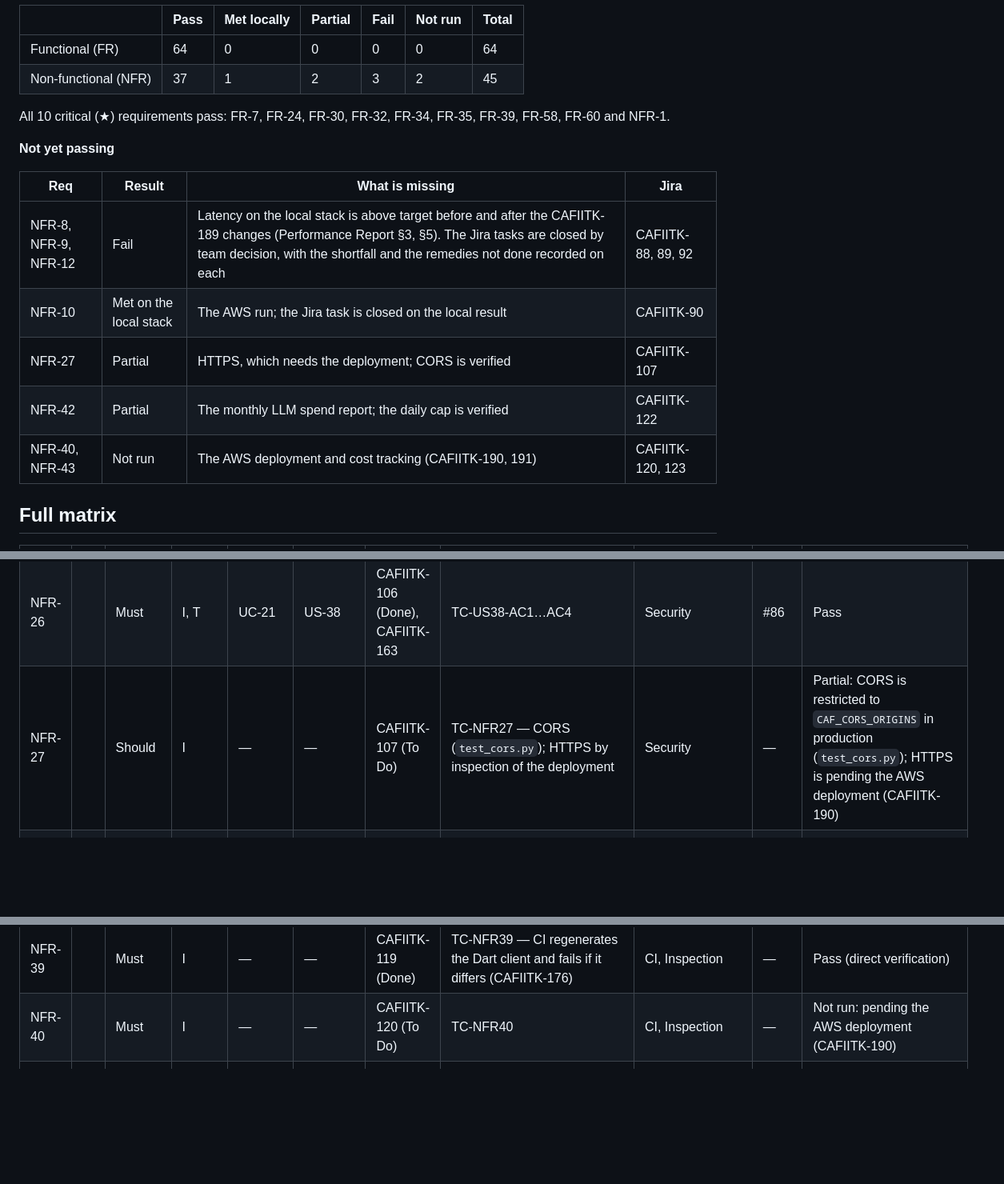
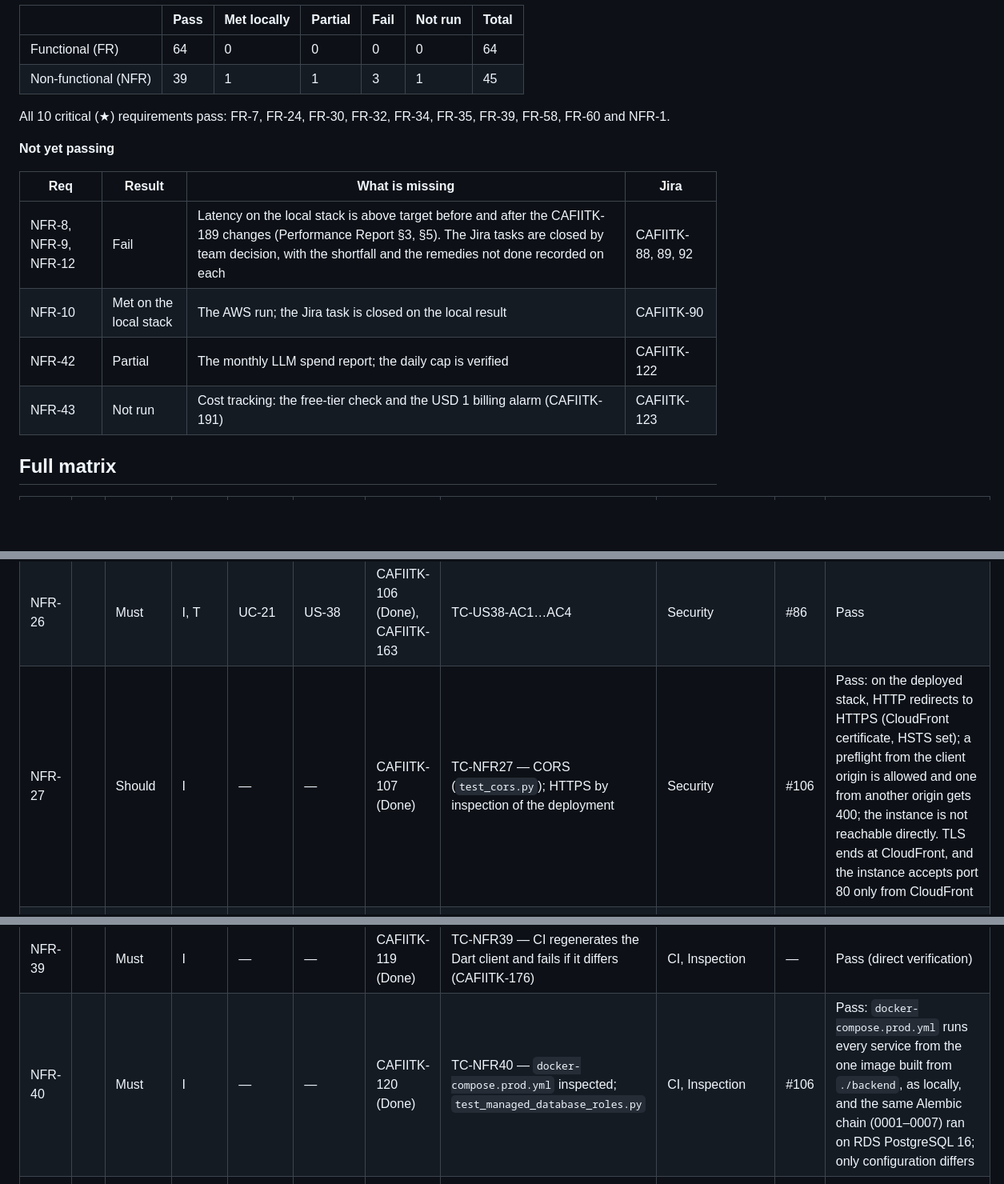
Before and after one commit to XForce-IITK/Caf-IITK, a Markdown page: Deliverables/Requirements-Traceability.md, 3 parts joined by grey strips. Shown at 80% size. GitHub-like rendering; blank space fills up the shorter version.

Commit message:
CAFIITK-193: mark NFR-27 and NFR-40 as passing on the AWS deployment
Co-Authored-By: Claude Opus 5.5 <noreply@anthropic.com>

```diff
--- a/Deliverables/Requirements-Traceability.md
+++ b/Deliverables/Requirements-Traceability.md
@@ -21,7 +21,7 @@ Every acceptance criterion named in the matrix has a test named for it. This was
 | | Pass | Met locally | Partial | Fail | Not run | Total |
 |---|---|---|---|---|---|---|
 | Functional (FR) | 64 | 0 | 0 | 0 | 0 | 64 |
-| Non-functional (NFR) | 37 | 1 | 2 | 3 | 2 | 45 |
+| Non-functional (NFR) | 39 | 1 | 1 | 3 | 1 | 45 |
 
 All 10 critical (★) requirements pass: FR-7, FR-24, FR-30, FR-32, FR-34, FR-35, FR-39, FR-58, FR-60 and NFR-1.
 
@@ -31,9 +31,8 @@ All 10 critical (★) requirements pass: FR-7, FR-24, FR-30, FR-32, FR-34, FR-35
 |---|---|---|---|
 | NFR-8, NFR-9, NFR-12 | Fail | Latency on the local stack is above target before and after the CAFIITK-189 changes (Performance Report §3, §5). The Jira tasks are closed by team decision, with the shortfall and the remedies not done recorded on each | CAFIITK-88, 89, 92 |
 | NFR-10 | Met on the local stack | The AWS run; the Jira task is closed on the local result | CAFIITK-90 |
-| NFR-27 | Partial | HTTPS, which needs the deployment; CORS is verified | CAFIITK-107 |
 | NFR-42 | Partial | The monthly LLM spend report; the daily cap is verified | CAFIITK-122 |
-| NFR-40, NFR-43 | Not run | The AWS deployment and cost tracking (CAFIITK-190, 191) | CAFIITK-120, 123 |
+| NFR-43 | Not run | Cost tracking: the free-tier check and the USD 1 billing alarm (CAFIITK-191) | CAFIITK-123 |
 
 ## Full matrix
 
@@ -129,7 +128,7 @@ All 10 critical (★) requirements pass: FR-7, FR-24, FR-30, FR-32, FR-34, FR-35
 | NFR-24 |  | Must | I, T | — | — | CAFIITK-104 (Done) | TC-NFR24 — Secret scan (gitleaks) over the full history on every PR (CAFIITK-170) | Security | — | Pass (direct verification) |
 | NFR-25 |  | Must | I, T | UC-23, UC-24 | US-41 | CAFIITK-105 (Done), CAFIITK-166 | TC-US41-AC1…AC3 | Security | #47 | Pass |
 | NFR-26 |  | Must | I, T | UC-21 | US-38 | CAFIITK-106 (Done), CAFIITK-163 | TC-US38-AC1…AC4 | Security | #86 | Pass |
-| NFR-27 |  | Should | I | — | — | CAFIITK-107 (To Do) | TC-NFR27 — CORS (`test_cors.py`); HTTPS by inspection of the deployment | Security | — | Partial: CORS is restricted to `CAF_CORS_ORIGINS` in production (`test_cors.py`); HTTPS is pending the AWS deployment (CAFIITK-190) |
+| NFR-27 |  | Should | I | — | — | CAFIITK-107 (Done) | TC-NFR27 — CORS (`test_cors.py`); HTTPS by inspection of the deployment | Security | #106 | Pass: on the deployed stack, HTTP redirects to HTTPS (CloudFront certificate, HSTS set); a preflight from the client origin is allowed and one from another origin gets 400; the instance is not reachable directly. TLS ends at CloudFront, and the instance accepts port 80 only from CloudFront |
 | NFR-28 |  | Must | I | — | — | CAFIITK-108 (Done) | TC-NFR28 — one JSON line per request with the required fields (`test_observability.py`) | Integration, Inspection | #84 | Pass |
 | NFR-29 |  | Must | T | — | — | CAFIITK-109 (Done) | TC-NFR29 — the correlation ID in responses, logs, audit rows, mockpay calls and worker jobs (`test_observability.py`) | Integration, Inspection | #84 | Pass |
 | NFR-30 |  | Must | T, I | — | — | CAFIITK-110 (Done) | TC-NFR30 — passwords, tokens and keys are redacted from logs (`test_observability.py`) | Integration, Inspection | #84 | Pass |
@@ -142,7 +141,7 @@ All 10 critical (★) requirements pass: FR-7, FR-24, FR-30, FR-32, FR-34, FR-35
 | NFR-37 |  | Must | I | — | — | CAFIITK-117 (Done) | TC-NFR37 — Concurrency tests run on PostgreSQL 16 via testcontainers (CAFIITK-169, 172) | CI, Inspection | — | Pass (direct verification) |
 | NFR-38 |  | Must | T | — | — | CAFIITK-118 (Done) | TC-NFR38 — Pricing engine is a pure function with DB-free unit tests (CAFIITK-144) | CI, Inspection | — | Pass (direct verification) |
 | NFR-39 |  | Must | I | — | — | CAFIITK-119 (Done) | TC-NFR39 — CI regenerates the Dart client and fails if it differs (CAFIITK-176) | CI, Inspection | — | Pass (direct verification) |
-| NFR-40 |  | Must | I | — | — | CAFIITK-120 (To Do) | TC-NFR40 | CI, Inspection | — | Not run: pending the AWS deployment (CAFIITK-190) |
+| NFR-40 |  | Must | I | — | — | CAFIITK-120 (Done) | TC-NFR40 — `docker-compose.prod.yml` inspected; `test_managed_database_roles.py` | CI, Inspection | #106 | Pass: `docker-compose.prod.yml` runs every service from the one image built from `./backend`, as locally, and the same Alembic chain (0001–0007) ran on RDS PostgreSQL 16; only configuration differs |
 | NFR-41 |  | Must | I | — | — | CAFIITK-121 (Done) | TC-NFR41 — CI runs on every PR; required checks block the merge (CAFIITK-170) | CI, Inspection | — | Pass (direct verification) |
 | NFR-42 |  | Must | A | — | — | CAFIITK-122 (To Do) | TC-NFR42 — the daily cap (`test_llm_client.py`); monthly spend by analysis | Analysis | — | Partial: P-AGENT_DAILY_CAP is enforced across processes (`test_llm_client.py`, TC-US43-AC2); the monthly LLM spend report is pending (CAFIITK-191) |
 | NFR-43 |  | Must | I | — | — | CAFIITK-123 (To Do) | TC-NFR43 | Analysis | — | Not run: pending the AWS deployment and cost tracking (CAFIITK-190, 191) |
```
